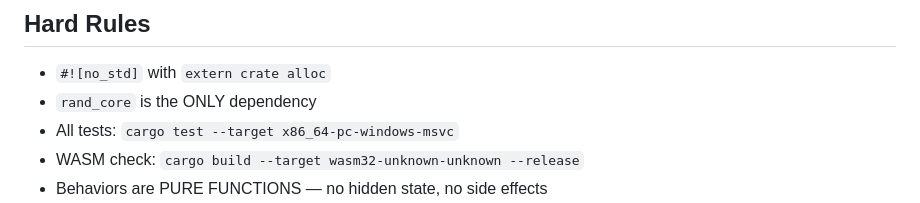
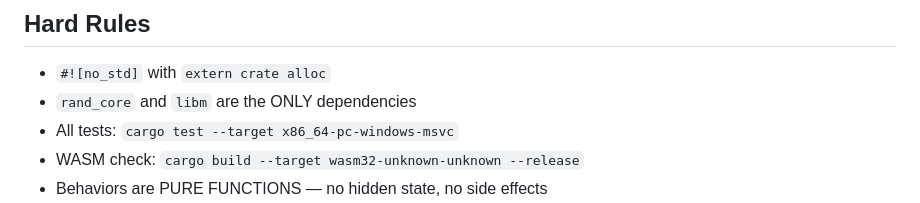
Before and after one commit to RobDavenport/navex, a Markdown page: IMPLEMENTATION.md, the part around the change. GitHub-like rendering.

Commit message:
docs: fix dependency claim in IMPLEMENTATION.md
rand_core was listed as the only dependency, but libm is also used.

Co-Authored-By: Claude Opus 4.6 <noreply@anthropic.com>

```diff
--- a/IMPLEMENTATION.md
+++ b/IMPLEMENTATION.md
@@ -9,7 +9,7 @@ Key design: **behaviors are pure functions**. No hidden state, no side effects.
 ## Hard Rules
 
 - `#![no_std]` with `extern crate alloc`
-- `rand_core` is the ONLY dependency
+- `rand_core` and `libm` are the ONLY dependencies
 - All tests: `cargo test --target x86_64-pc-windows-msvc`
 - WASM check: `cargo build --target wasm32-unknown-unknown --release`
 - Behaviors are PURE FUNCTIONS — no hidden state, no side effects
```
